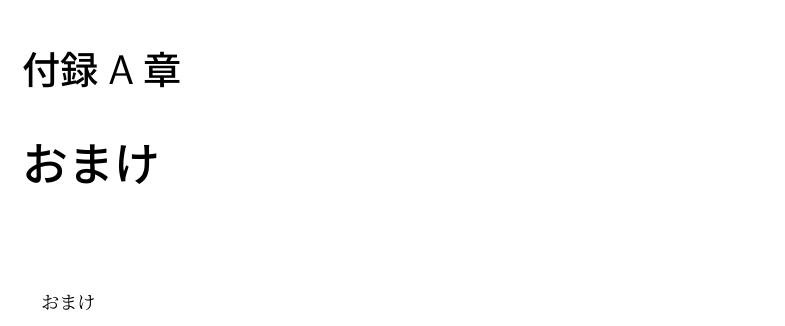
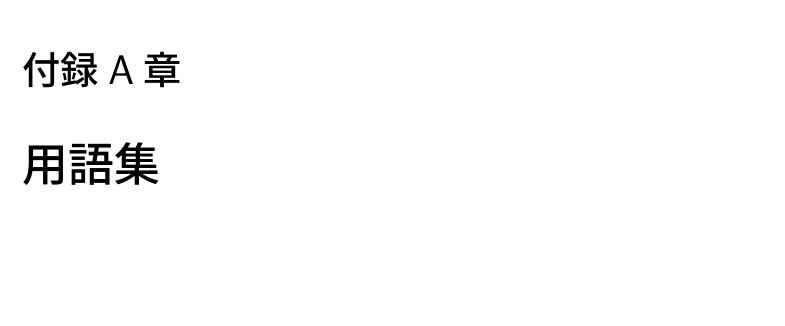
Before and after one commit to S-Shimotori/iOSDC2018Draft, a LaTeX book (Book/main.tex): part of page 17 of 20, cut so that both start at the same text, the shorter picture padded with empty space. Compiled offline with pLaTeX and dvipdfmx; a LaTeX package or settings file that is missing is left out.

Commit message:
Add empty glossary

```diff
--- a/Book/main.tex
+++ b/Book/main.tex
@@ -205,10 +205,10 @@
 \newgeometry{hmarginratio=1:1}
 \begin{appendices}
 \restoregeometry
-\chapter{おまけ}
+\chapter{用語集}
 % TODO: fix
 \thispagestyle{fancy}
-おまけ
+\input{appendices/glossary}
 \end{appendices}
 
 \printbibheading[heading=bibintoc,title={参考文献}]
```
Also changed, not shown: Book/appendices/glossary.tex (added).
